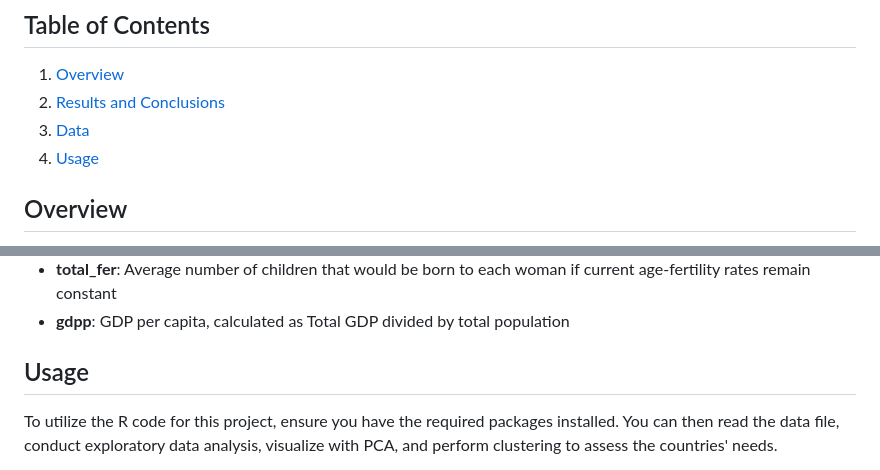
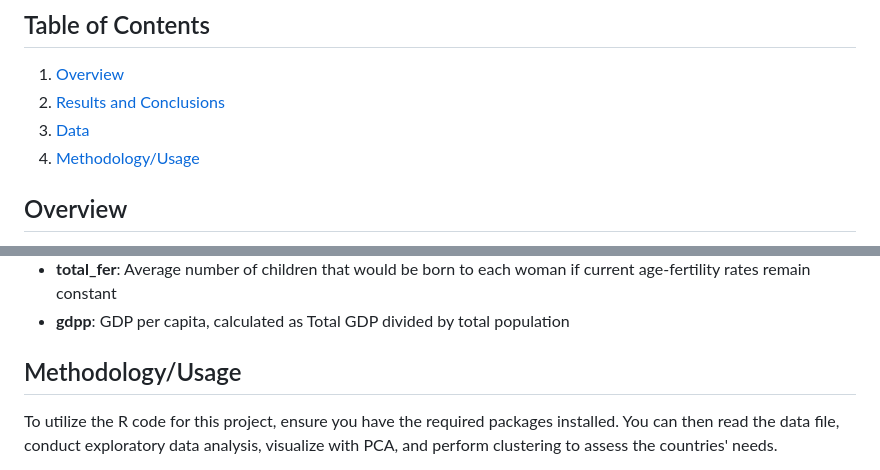
Before and after one commit to RoryQo/Country-Needs-Assessment-for-Humanitarian-Aid-Mini-Project, a Markdown page: README.md, 2 parts joined by grey strips. GitHub-like rendering.

```diff
--- a/README.md
+++ b/README.md
@@ -4,7 +4,7 @@
 1. [Overview](#overview)
 2. [Results and Conclusions](#results-and-conclusions)
 3. [Data](#data)
-4. [Usage](#usage)
+4. [Methodology/Usage](#usage)
 
 ## Overview
 HELP International is a humanitarian non-governmental organization (NGO) committed to alleviating poverty and providing essential relief during disasters and natural calamities. With approximately $10 million raised, the organization aims to strategically allocate these funds to maximize impact in the most vulnerable regions.
@@ -38,7 +38,7 @@ These findings underscore the urgent need for targeted interventions in countrie
 - **total_fer**: Average number of children that would be born to each woman if current age-fertility rates remain constant
 - **gdpp**: GDP per capita, calculated as Total GDP divided by total population
 
-## Usage
+## Methodology/Usage
 To utilize the R code for this project, ensure you have the required packages installed. You can then read the data file, conduct exploratory data analysis, visualize with PCA, and perform clustering to assess the countries' needs.
 
 The workflow includes:
```
